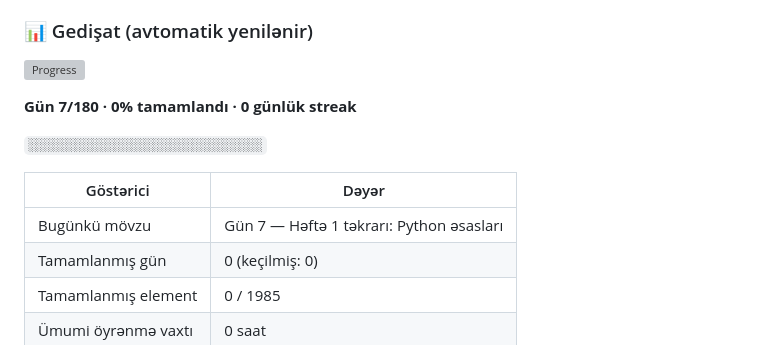
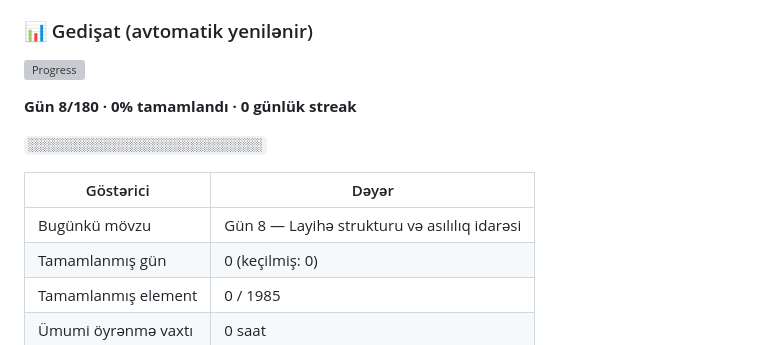
Before and after one commit to Shadow009-dark/ai-engineer-tracker-site, a Markdown page: README.md, the part around one of its changes. Drawn GitHub-style; grey boxes are pictures that could not be loaded.

Commit message:
chore(progress): README gedişat blokunu yenilə [skip ci]

```diff
--- a/README.md
+++ b/README.md
@@ -197,11 +197,11 @@ README-dəki bu bloku yeniləyir:
 
-**Gün 7/180 · 0% tamamlandı · 0 günlük streak**
+**Gün 8/180 · 0% tamamlandı · 0 günlük streak**
 
 `░░░░░░░░░░░░░░░░░░░░░░░░░░░░░░`
 
 | Göstərici | Dəyər |
 | --- | --- |
-| Bugünkü mövzu | Gün 7 — Həftə 1 təkrarı: Python əsasları |
+| Bugünkü mövzu | Gün 8 — Layihə strukturu və asılılıq idarəsi |
 | Tamamlanmış gün | 0 (keçilmiş: 0) |
 | Tamamlanmış element | 0 / 1985 |
 | Ümumi öyrənmə vaxtı | 0 saat |
```
Also changed, not shown: other parts of README.md (+2 -2 lines).
